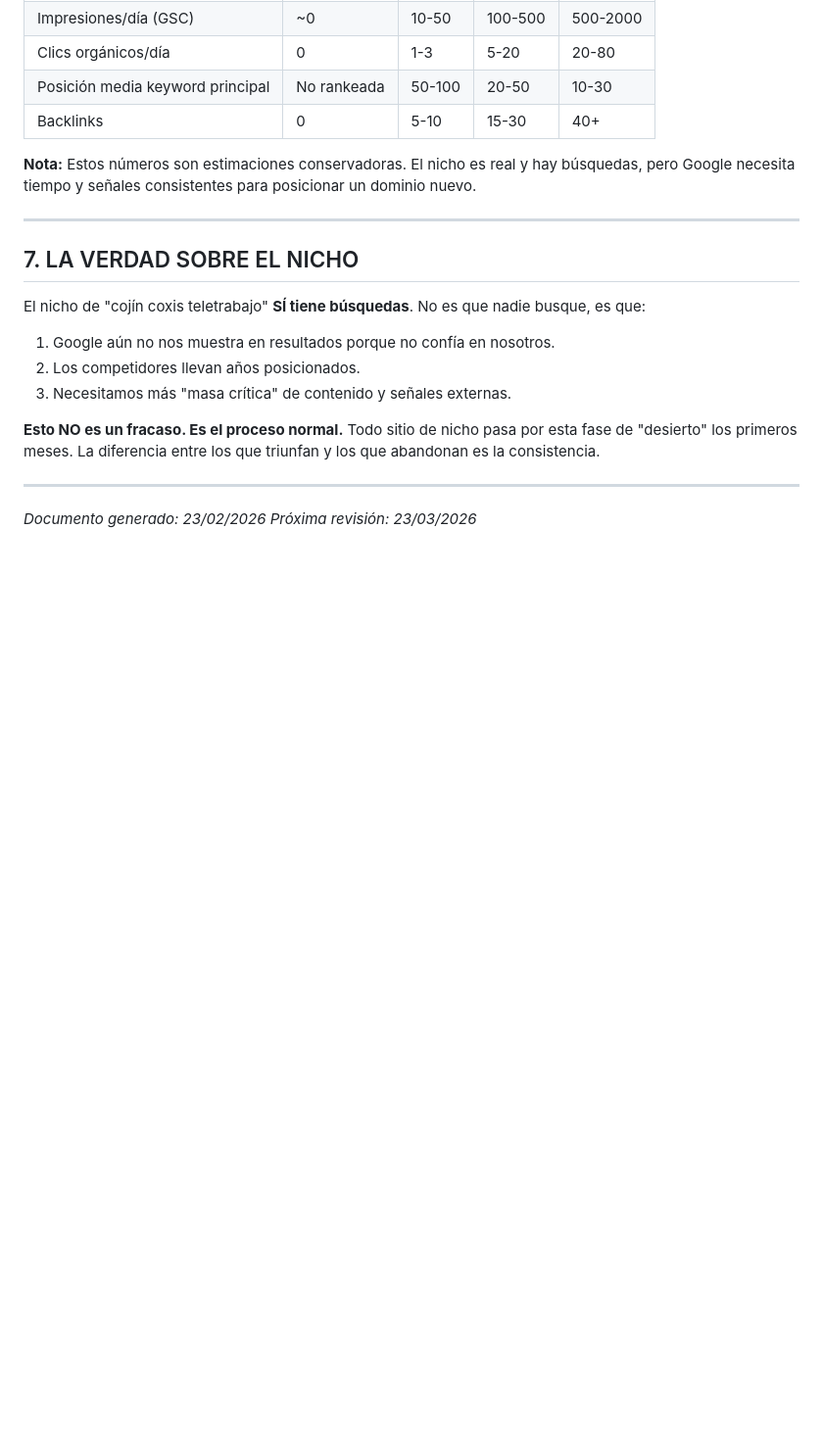
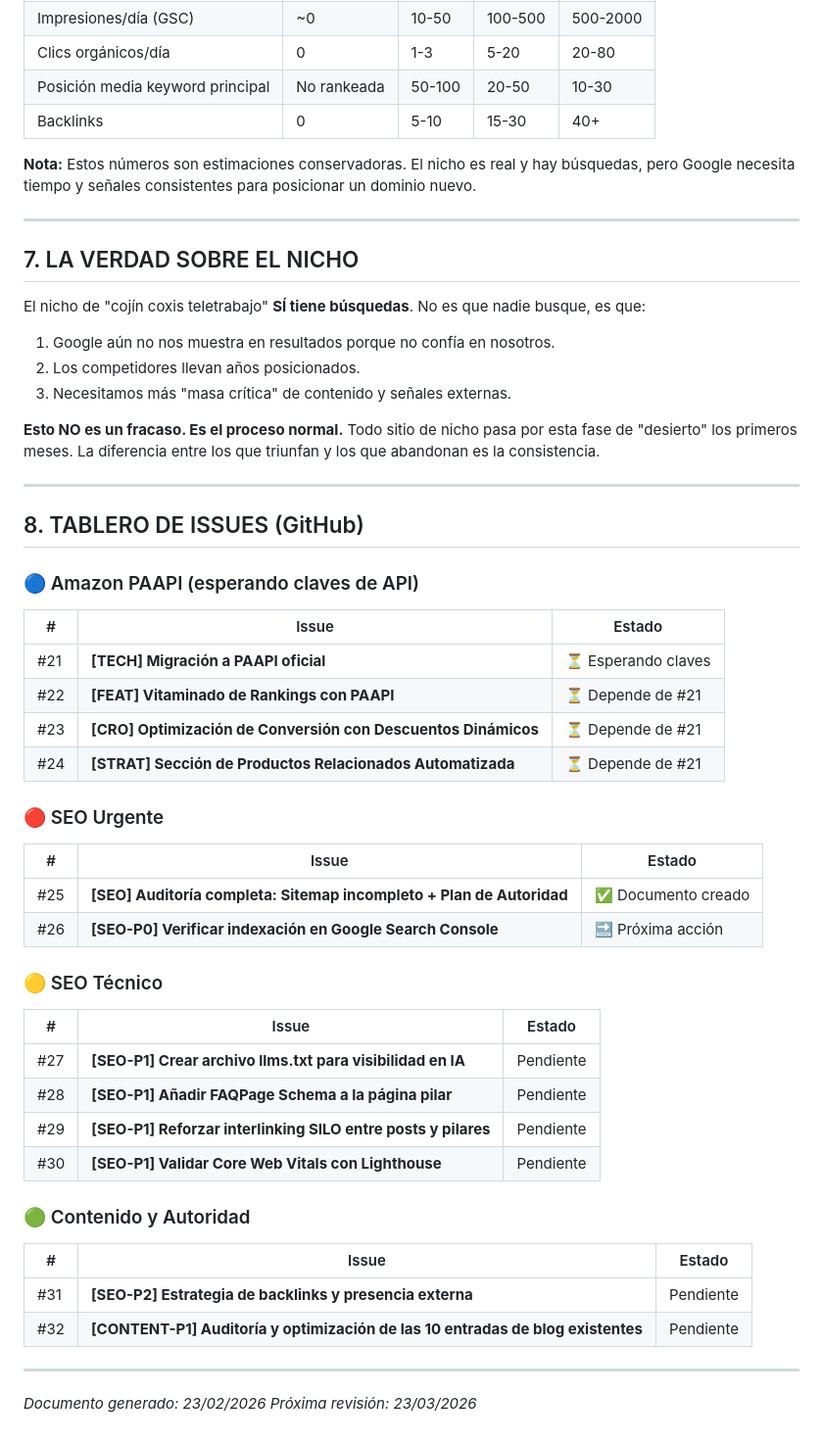
Before and after one commit to descansointeligente/descansointeligente.github.io, a Markdown page: docs/auditoria-seo-febrero-2026.md, the part around the change. Shown at 98% size. Drawn GitHub-style; blank space fills up the shorter version.

Commit message:
docs: añadir tablero de issues al documento de auditoría

```diff
--- a/docs/auditoria-seo-febrero-2026.md
+++ b/docs/auditoria-seo-febrero-2026.md
@@ -167,5 +167,37 @@ El nicho de "cojín coxis teletrabajo" **SÍ tiene búsquedas**. No es que nadie
 
 ---
 
+## 8. TABLERO DE ISSUES (GitHub)
+
+### 🔵 Amazon PAAPI (esperando claves de API)
+| # | Issue | Estado |
+|---|-------|--------|
+| #21 | **[TECH] Migración a PAAPI oficial** | ⏳ Esperando claves |
+| #22 | **[FEAT] Vitaminado de Rankings con PAAPI** | ⏳ Depende de #21 |
+| #23 | **[CRO] Optimización de Conversión con Descuentos Dinámicos** | ⏳ Depende de #21 |
+| #24 | **[STRAT] Sección de Productos Relacionados Automatizada** | ⏳ Depende de #21 |
+
+### 🔴 SEO Urgente
+| # | Issue | Estado |
+|---|-------|--------|
+| #25 | **[SEO] Auditoría completa: Sitemap incompleto + Plan de Autoridad** | ✅ Documento creado |
+| #26 | **[SEO-P0] Verificar indexación en Google Search Console** | 🔜 Próxima acción |
+
+### 🟡 SEO Técnico
+| # | Issue | Estado |
+|---|-------|--------|
+| #27 | **[SEO-P1] Crear archivo llms.txt para visibilidad en IA** | Pendiente |
+| #28 | **[SEO-P1] Añadir FAQPage Schema a la página pilar** | Pendiente |
+| #29 | **[SEO-P1] Reforzar interlinking SILO entre posts y pilares** | Pendiente |
+| #30 | **[SEO-P1] Validar Core Web Vitals con Lighthouse** | Pendiente |
+
+### 🟢 Contenido y Autoridad
+| # | Issue | Estado |
+|---|-------|--------|
+| #31 | **[SEO-P2] Estrategia de backlinks y presencia externa** | Pendiente |
+| #32 | **[CONTENT-P1] Auditoría y optimización de las 10 entradas de blog existentes** | Pendiente |
+
+---
+
 *Documento generado: 23/02/2026*
 *Próxima revisión: 23/03/2026*
```
